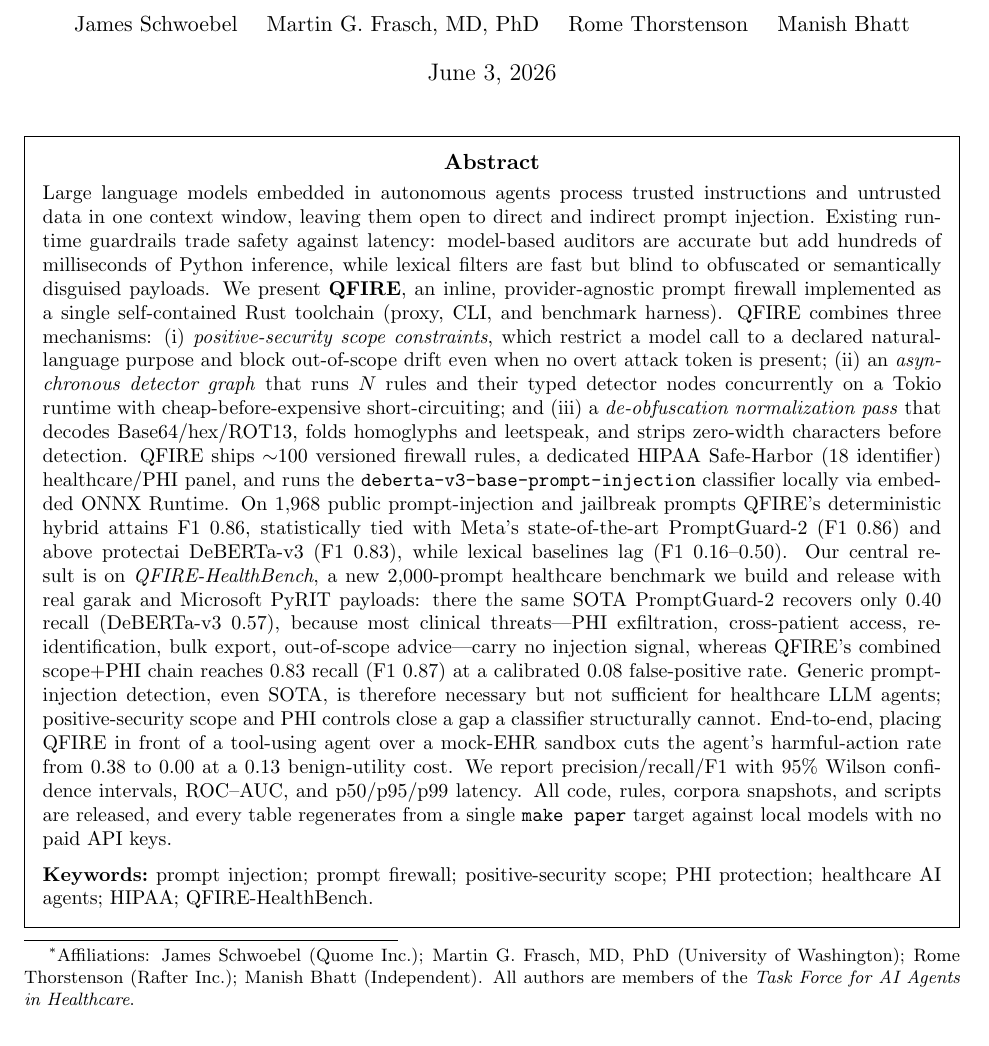
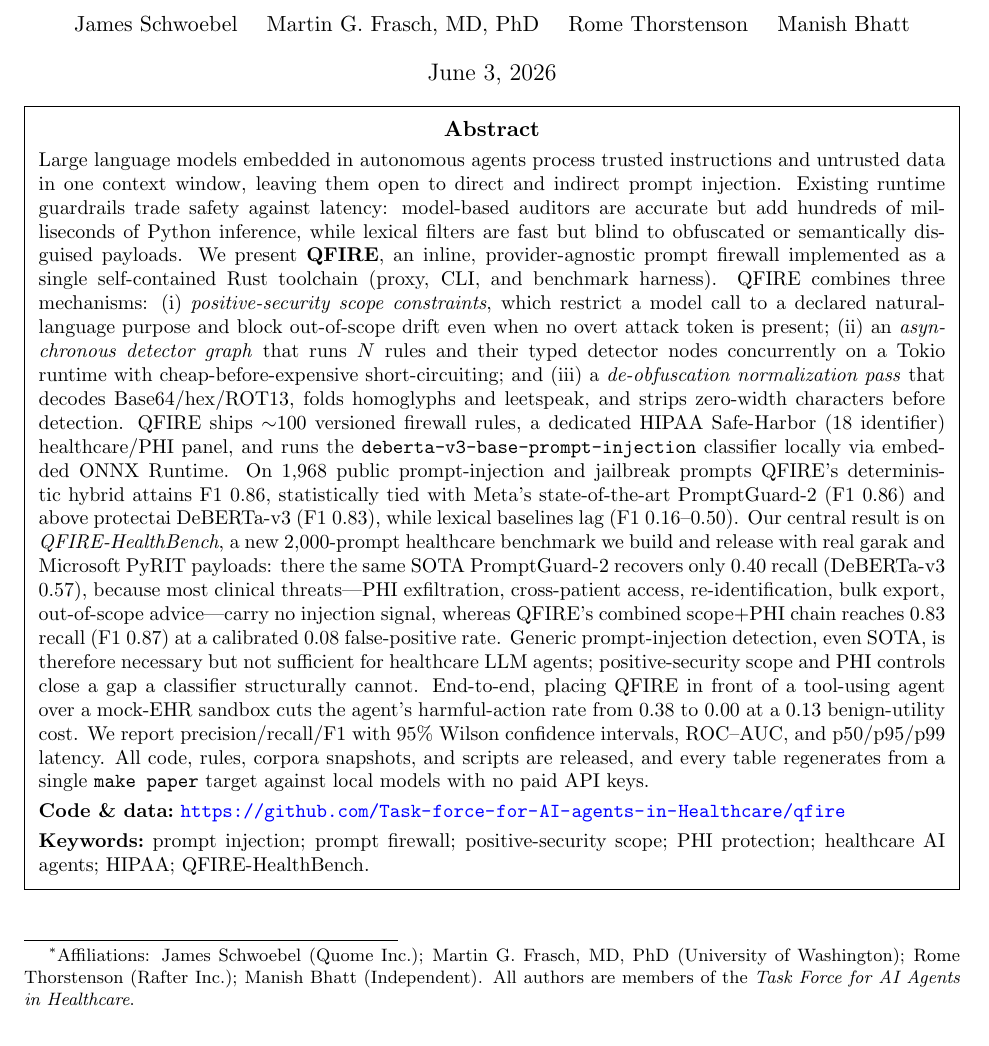
Before and after one commit to Task-force-for-AI-agents-in-Healthcare/qfire, a LaTeX document (paper/main.tex): part of page 1 of 35, cut so that both start at the same text. Compiled offline with pdfLaTeX.

Commit message:
paper: add clickable GitHub link to front page; split Figure 1 panel titles
- add a "Code & data:" line with a clickable repo URL above the abstract's
  Keywords; tighten box padding + pull-up so the abstract still fits page 1
- Figure 1 panel titles: bold the heading ("Generic injection" / "Healthcare
  threats") only, with the "(public corpus ...)" parenthetical in normal weight
  to match the example headers below

Co-Authored-By: Claude Opus 4.8 (1M context) <noreply@anthropic.com>

```diff
--- a/paper/main.tex
+++ b/paper/main.tex
@@ -104,10 +104,10 @@ Rome Thorstenson \quad Manish Bhatt}
 
 \begin{document}
 \maketitle
-\vspace{-1em}
+\vspace{-2.7em}
 
 \begin{center}
-\setlength{\fboxsep}{9pt}%
+\setlength{\fboxsep}{7pt}%
 \fbox{\begin{minipage}{\dimexpr\textwidth-2\fboxsep-2\fboxrule\relax}
 \setlength{\parskip}{0pt}
 {\centering\textbf{Abstract}\par}
@@ -151,7 +151,10 @@ p50/p95/p99 latency. All code, rules, corpora snapshots, and scripts are release
 and every table regenerates from a single \texttt{make paper} target against local
 models with no paid API keys.
 
-\medskip
+\smallskip
+\noindent\textbf{Code \& data:}~\url{https://github.com/Task-force-for-AI-agents-in-Healthcare/qfire}
+
+\smallskip
 \noindent\textbf{Keywords:}~prompt injection; prompt firewall; positive-security
 scope; PHI protection; healthcare AI agents; HIPAA; QFIRE-HealthBench.
 \end{minipage}}
```
Also changed, not shown: docs/assets/hero_recall_gap.png, paper/figs/hero_recall_gap.png, 2 other files.
